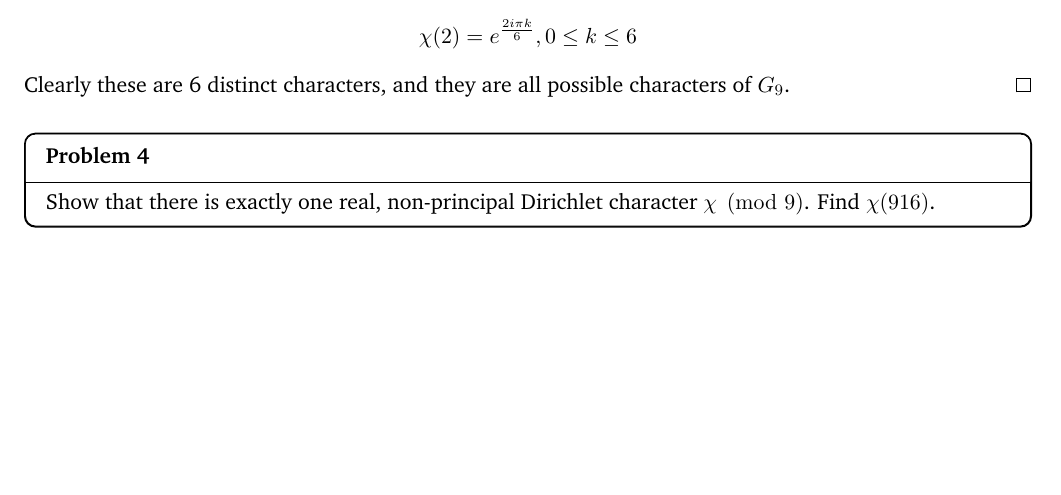
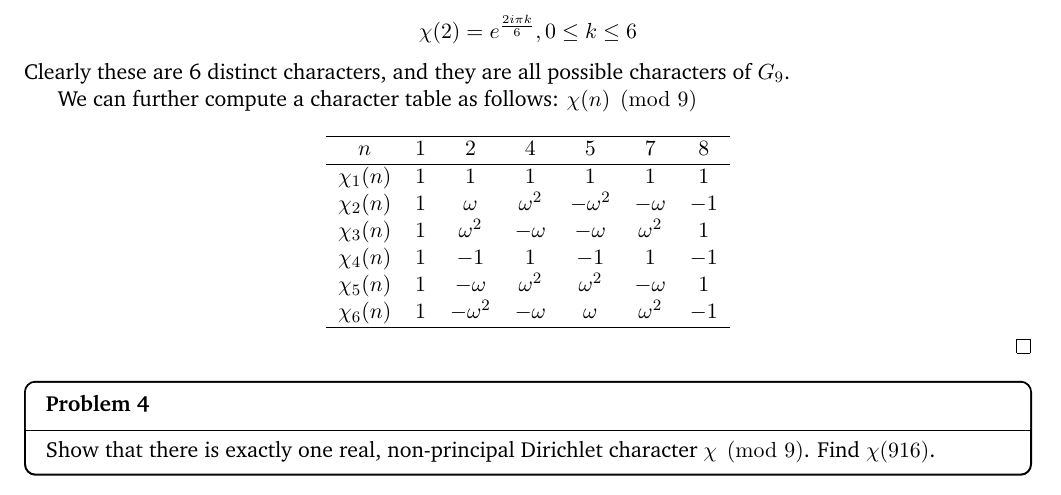
Before and after one commit to npminhtri/texweb, a LaTeX document (demo.tex): part of page 3 of 3, cut so that both start at the same text, the shorter picture padded with empty space. Compiled offline with pdfLaTeX.

Commit message:
problem 1 left

```diff
--- a/demo.tex
+++ b/demo.tex
@@ -204,6 +204,21 @@
   thus implies $\chi(2)$ must be a $6-th$ root of unity. There are $6$ choices in total, namely
   \[\chi(2) = e^{\frac{2i\pi k}{6}}, 0 \le k \le 6\]
   Clearly these are 6 distinct characters, and they are all possible characters of $G_9$.
+
+  We can further compute a character table as follows:
+  $\chi(n)\pmod{9}$ \\
+  \[\begin{tabular}{c c c c c c c }
+      \hline
+      $n$         & $1$ & $2$           & $4$          & $5$           & $7$          & $8$  \\
+      \hline
+      $\chi_1(n)$ & $1$ & $1$           & $1$          & $1$           & $1$          & $1$  \\
+      $\chi_2(n)$ & $1$ & $\omega$      & $\omega^{2}$ & $-\omega^{2}$ & $-\omega$    & $-1$ \\
+      $\chi_3(n)$ & $1$ & $\omega^{2}$  & $-\omega$    & $-\omega$     & $\omega^{2}$ & $1$  \\
+      $\chi_4(n)$ & $1$ & $-1$          & $1$          & $-1$          & $1$          & $-1$ \\
+      $\chi_5(n)$ & $1$ & $-\omega$     & $\omega^{2}$ & $\omega^{2}$  & $-\omega$    & $1$  \\
+      $\chi_6(n)$ & $1$ & $-\omega^{2}$ & $-\omega$    & $\omega$      & $\omega^{2}$ & $-1$ \\
+      \hline
+    \end{tabular}\]
 \end{proof}
 
 %Question 4
```
Also changed, not shown: PDF/demo.pdf, 1 other file.
